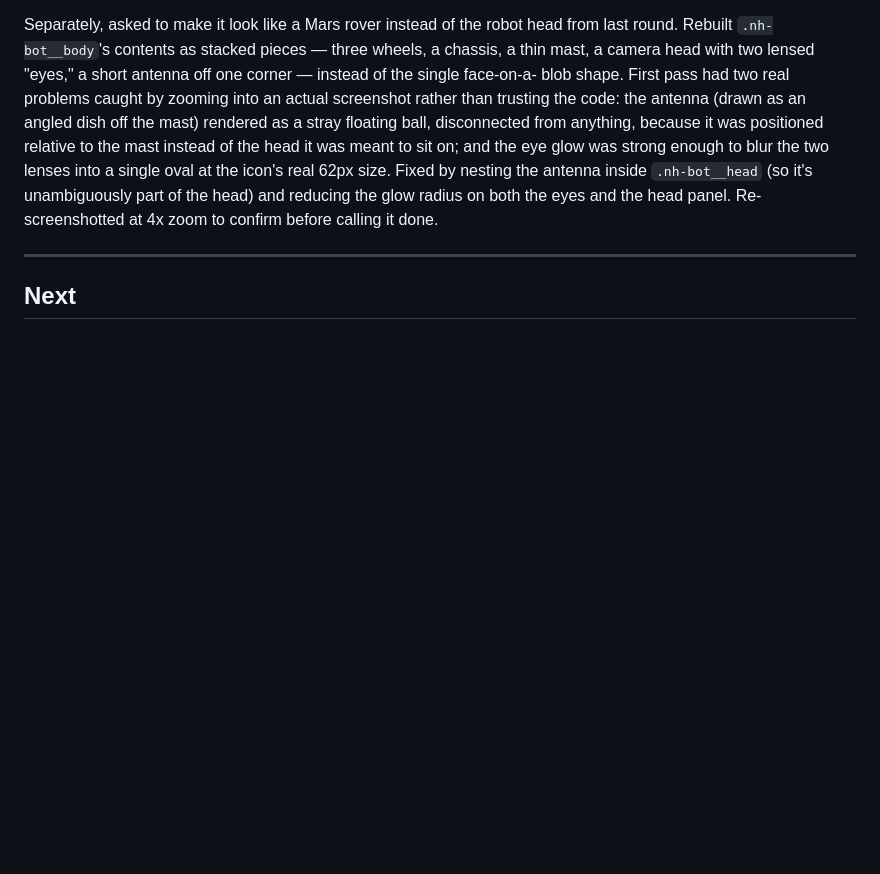
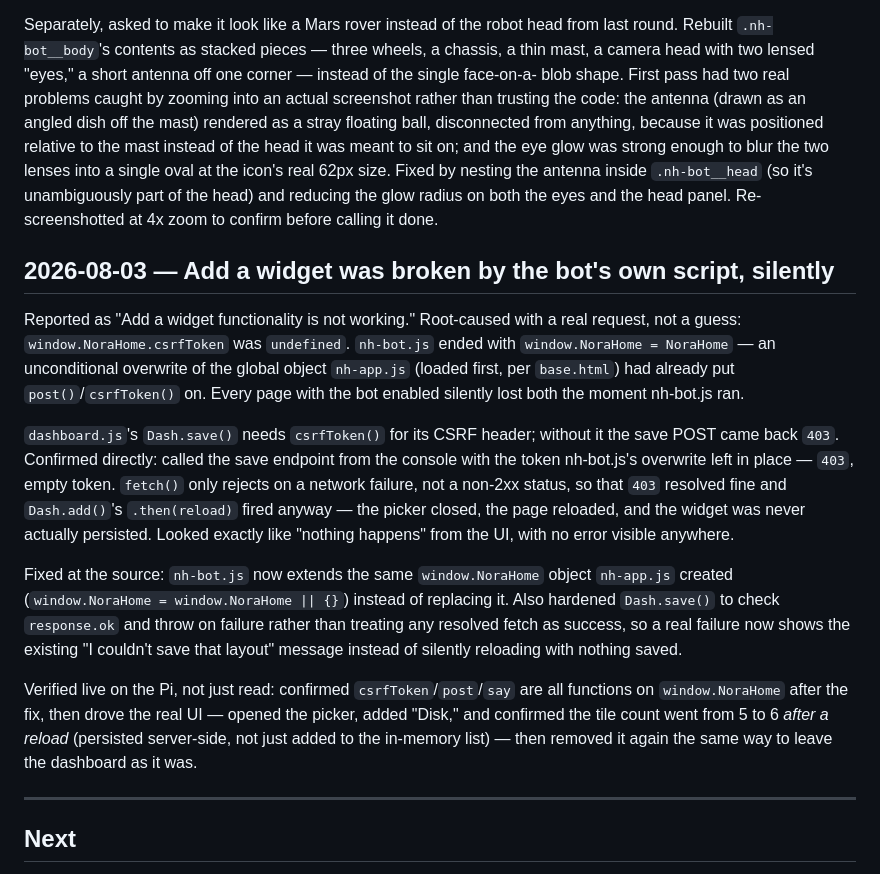
Before and after one commit to nitinrameshuf/Nora_Home, a Markdown page: docs/progress.md, the part around the change. Rendered like a GitHub page; blank space fills up the shorter version.

Commit message:
Document the Add-a-widget / window.NoraHome collision fix
Co-Authored-By: Claude Sonnet 5 <noreply@anthropic.com>

```diff
--- a/docs/progress.md
+++ b/docs/progress.md
@@ -1398,6 +1398,38 @@ Fixed by nesting the antenna inside `.nh-bot__head` (so it's unambiguously
 part of the head) and reducing the glow radius on both the eyes and the
 head panel. Re-screenshotted at 4x zoom to confirm before calling it done.
 
+## 2026-08-03 — Add a widget was broken by the bot's own script, silently
+
+Reported as "Add a widget functionality is not working." Root-caused with a
+real request, not a guess: `window.NoraHome.csrfToken` was `undefined`.
+`nh-bot.js` ended with `window.NoraHome = NoraHome` — an unconditional
+overwrite of the global object `nh-app.js` (loaded first, per `base.html`)
+had already put `post()`/`csrfToken()` on. Every page with the bot enabled
+silently lost both the moment nh-bot.js ran.
+
+`dashboard.js`'s `Dash.save()` needs `csrfToken()` for its CSRF header;
+without it the save POST came back `403`. Confirmed directly: called the
+save endpoint from the console with the token nh-bot.js's overwrite left in
+place — `403`, empty token. `fetch()` only rejects on a network failure,
+not a non-2xx status, so that `403` resolved fine and `Dash.add()`'s
+`.then(reload)` fired anyway — the picker closed, the page reloaded, and
+the widget was never actually persisted. Looked exactly like "nothing
+happens" from the UI, with no error visible anywhere.
+
+Fixed at the source: `nh-bot.js` now extends the same `window.NoraHome`
+object `nh-app.js` created (`window.NoraHome = window.NoraHome || {}`)
+instead of replacing it. Also hardened `Dash.save()` to check
+`response.ok` and throw on failure rather than treating any resolved fetch
+as success, so a real failure now shows the existing "I couldn't save that
+layout" message instead of silently reloading with nothing saved.
+
+Verified live on the Pi, not just read: confirmed `csrfToken`/`post`/`say`
+are all functions on `window.NoraHome` after the fix, then drove the real
+UI — opened the picker, added "Disk," and confirmed the tile count went
+from 5 to 6 *after a reload* (persisted server-side, not just added to the
+in-memory list) — then removed it again the same way to leave the
+dashboard as it was.
+
 ---
 
 ## Next
```
